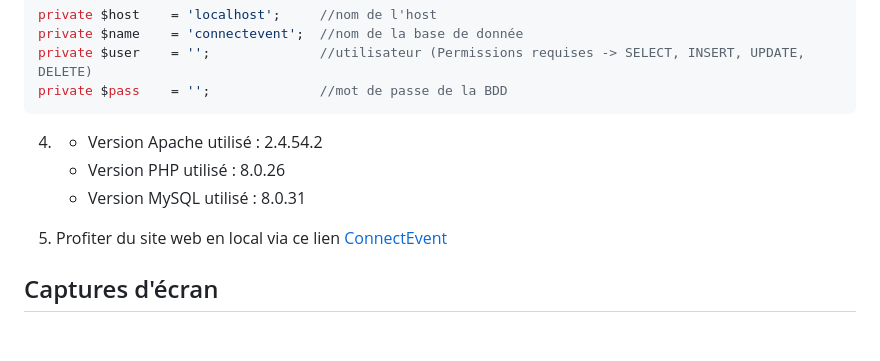
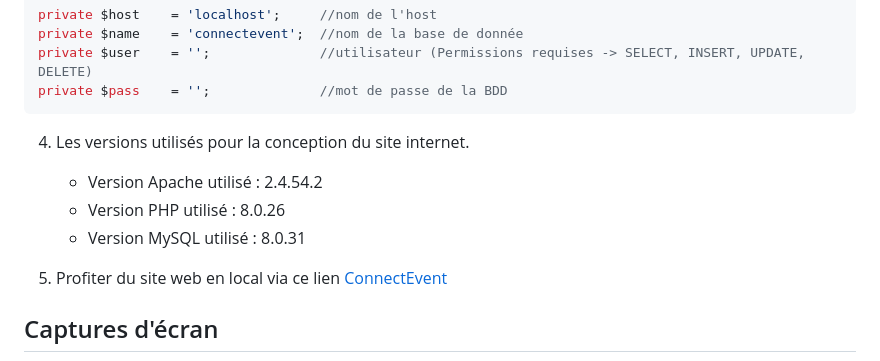
Before and after one commit to JustArthur/ConnectEvents, a Markdown page: README.md, the part around the change. Rendered like a GitHub page; blank space fills up the shorter version.

````diff
--- a/README.md
+++ b/README.md
@@ -57,11 +57,12 @@ private $user    = '';              //utilisateur (Permissions requises -> SELEC
 private $pass    = '';              //mot de passe de la BDD
 ```
 
-4. - Version Apache utilisé : 2.4.54.2
+4. Les versions utilisés pour la conception du site internet.
+   - Version Apache utilisé : 2.4.54.2
    - Version PHP utilisé : 8.0.26
    - Version MySQL utilisé : 8.0.31
 
-5. Profiter du site web en local via ce lien <a href="http://127.0.0.1/ConnectEvents">ConnectEvent</a>
+6. Profiter du site web en local via ce lien <a href="http://127.0.0.1/ConnectEvents">ConnectEvent</a>
 
 ## Captures d'écran
 <img src="https://github.com/JustArthur/ConnectEvents/blob/main/screenshot/ConnectEvent_1.png?raw=true"/>
````
